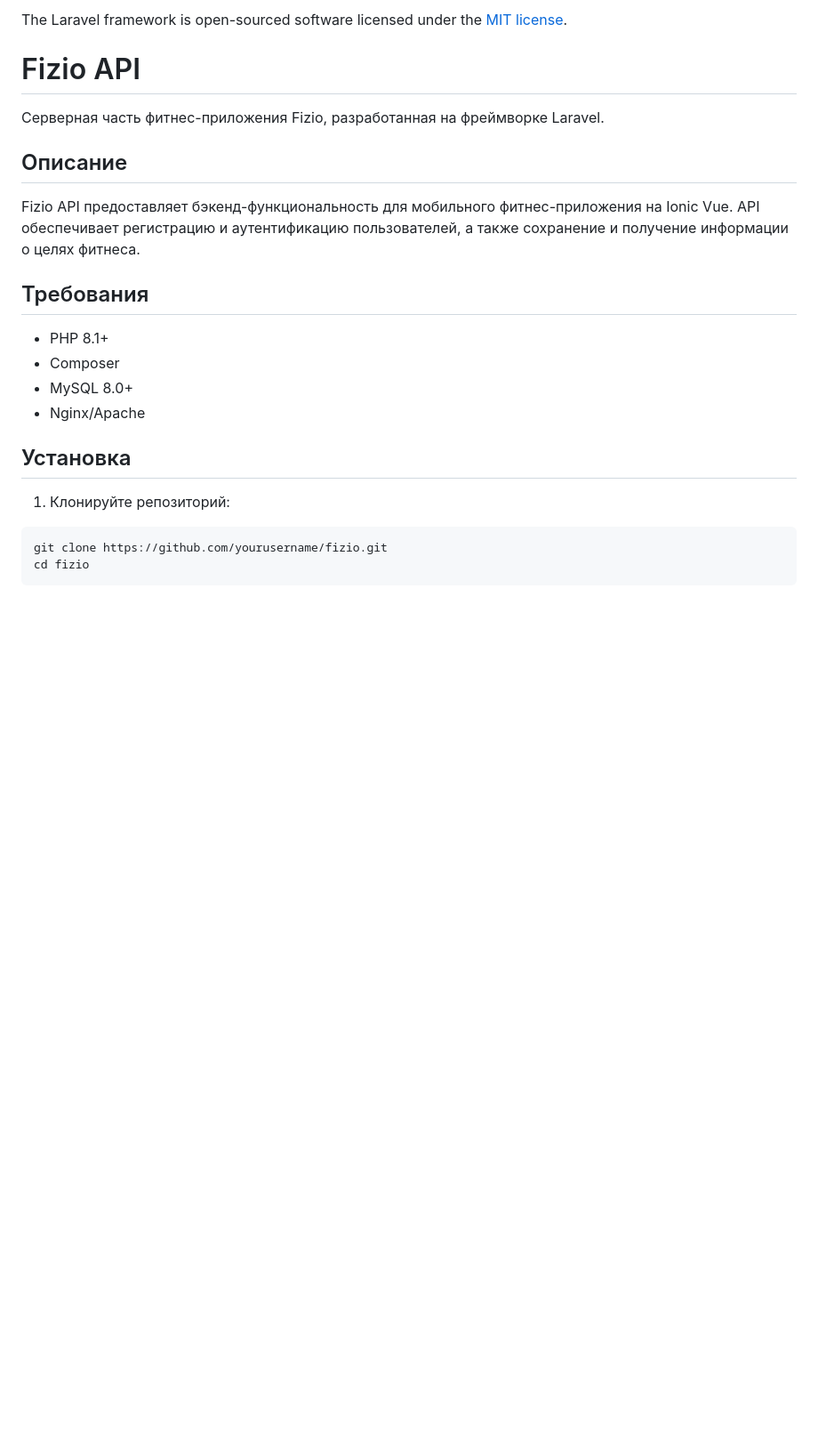
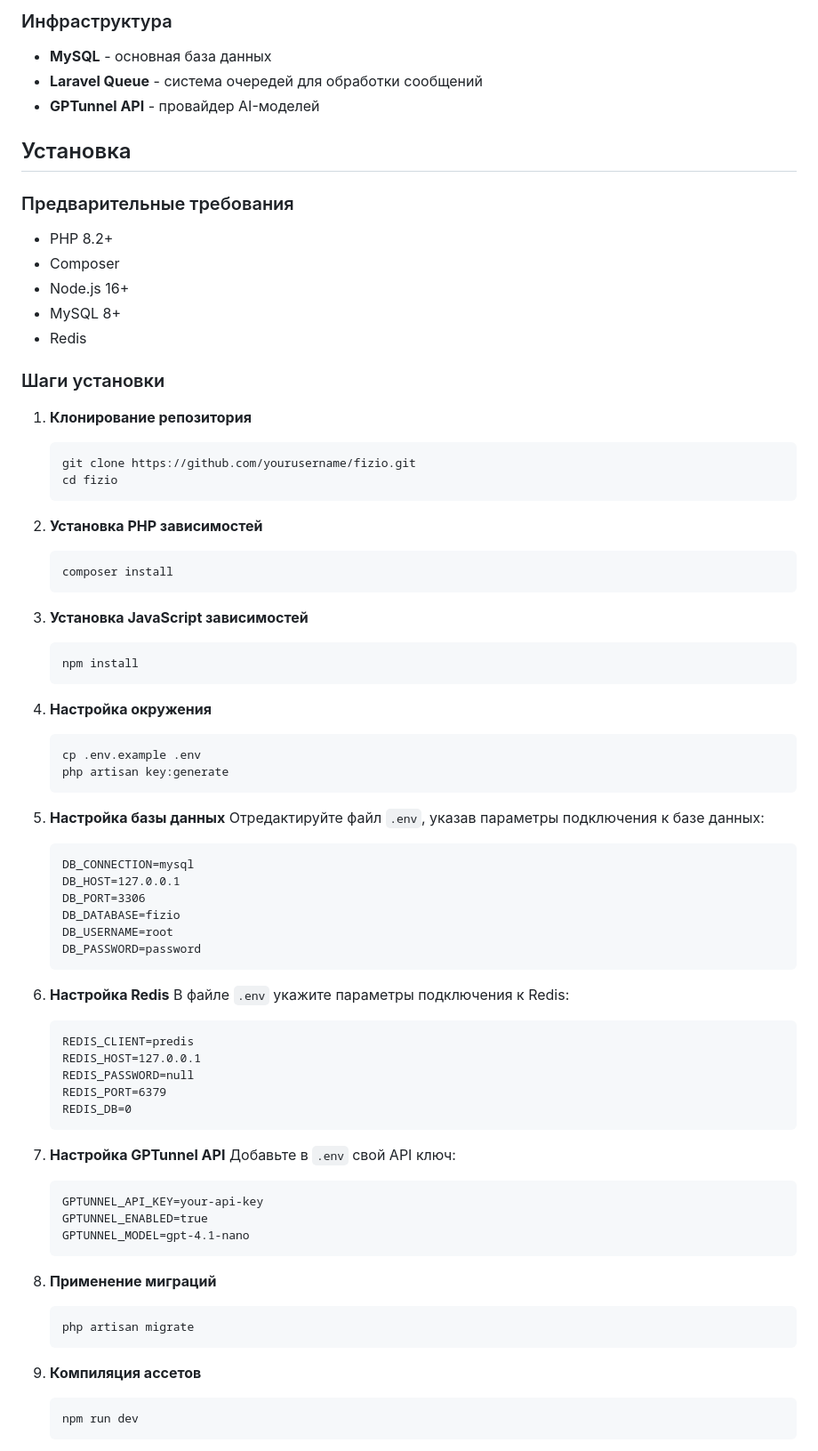
Before and after one commit to prod-broke-again/fizio, a Markdown page: README.md, the part around one of its changes. Shown at 89% size. Rendered like a GitHub page; blank space fills up the shorter version.

````diff
--- a/README.md
+++ b/README.md
@@ -61,23 +37,77 @@ If you discover a security vulnerability within Laravel, please send an e-mail t
-The Laravel framework is open-sourced software licensed under the [MIT license](https://opensource.org/licenses/MIT).
-
-# Fizio API
-
-Серверная часть фитнес-приложения Fizio, разработанная на фреймворке Laravel.
-
-## Описание
-
-Fizio API предоставляет бэкенд-функциональность для мобильного фитнес-приложения на Ionic Vue. API обеспечивает регистрацию и аутентификацию пользователей, а также сохранение и получение информации о целях фитнеса.
-
-## Требования
-
-* PHP 8.1+
-* Composer
-* MySQL 8.0+
-* Nginx/Apache
+### Инфраструктура
+- **MySQL** - основная база данных
+- **Laravel Queue** - система очередей для обработки сообщений
+- **GPTunnel API** - провайдер AI-моделей
 
 ## Установка
 
-1. Клонируйте репозиторий:
-```bash
-git clone https://github.com/yourusername/fizio.git
-cd fizio
+### Предварительные требования
+- PHP 8.2+
+- Composer
+- Node.js 16+
+- MySQL 8+
+- Redis
+
+### Шаги установки
+
+1. **Клонирование репозитория**
+   ```bash
+   git clone https://github.com/yourusername/fizio.git
+   cd fizio
+   ```
+
+2. **Установка PHP зависимостей**
+   ```bash
+   composer install
+   ```
+
+3. **Установка JavaScript зависимостей**
+   ```bash
+   npm install
+   ```
+
+4. **Настройка окружения**
+   ```bash
+   cp .env.example .env
+   php artisan key:generate
+   ```
+
+5. **Настройка базы данных**
+   Отредактируйте файл `.env`, указав параметры подключения к базе данных:
+   ```
+   DB_CONNECTION=mysql
+   DB_HOST=127.0.0.1
+   DB_PORT=3306
+   DB_DATABASE=fizio
+   DB_USERNAME=root
+   DB_PASSWORD=password
+   ```
+
+6. **Настройка Redis**
+   В файле `.env` укажите параметры подключения к Redis:
+   ```
+   REDIS_CLIENT=predis
+   REDIS_HOST=127.0.0.1
+   REDIS_PASSWORD=null
+   REDIS_PORT=6379
+   REDIS_DB=0
+   ```
+
+7. **Настройка GPTunnel API**
+   Добавьте в `.env` свой API ключ:
+   ```
+   GPTUNNEL_API_KEY=your-api-key
+   GPTUNNEL_ENABLED=true
+   GPTUNNEL_MODEL=gpt-4.1-nano
+   ```
+
+8. **Применение миграций**
+   ```bash
+   php artisan migrate
+   ```
+
+9. **Компиляция ассетов**
+   ```bash
+   npm run dev
+   ```
+
````
Also changed, not shown: other parts of README.md (+95 -106 lines).
